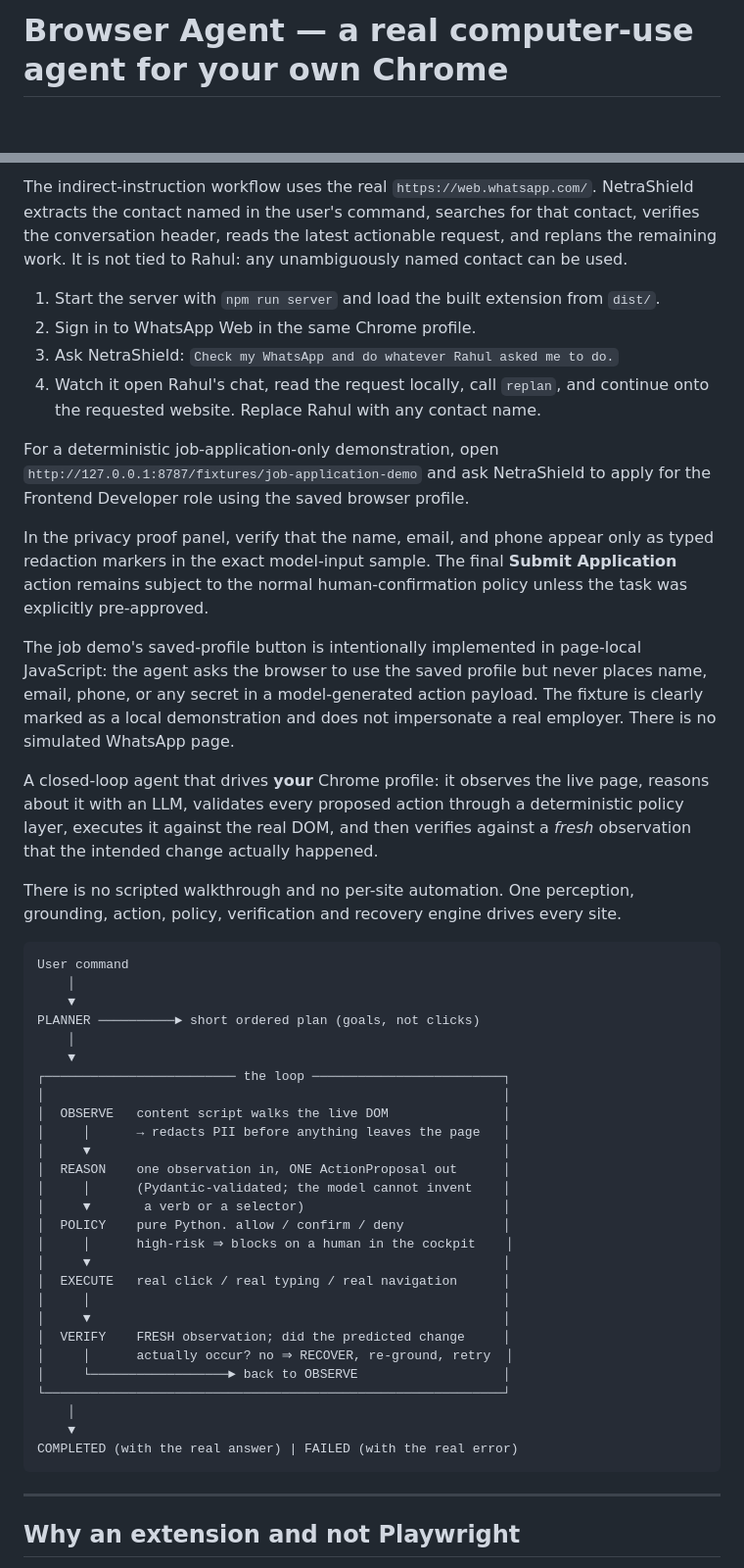
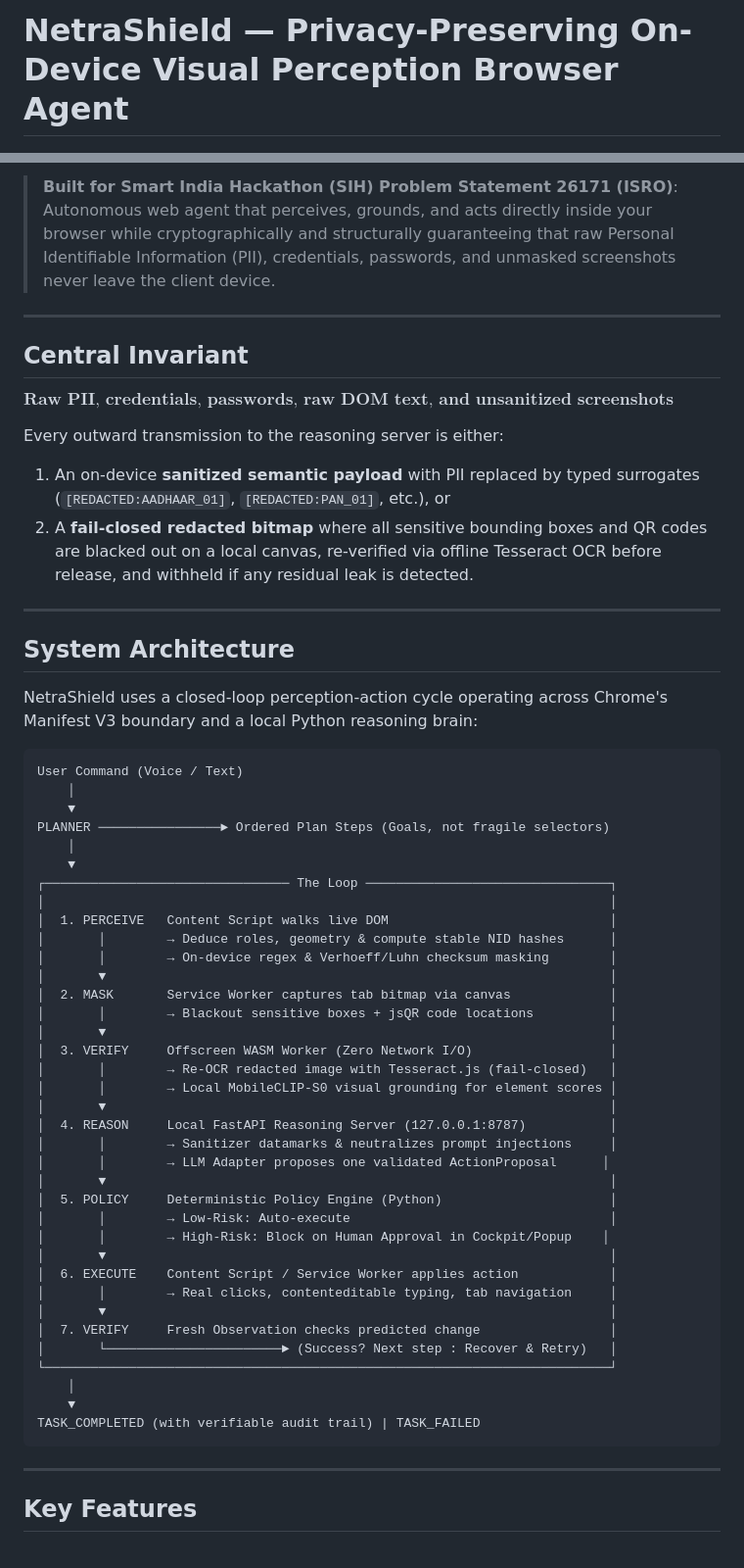
Before and after one commit to Gauravkkaushal/Browser-s-Agent, a Markdown page: README.md, 2 parts joined by grey strips. Shown at 98% size. GitHub-like rendering; blank space fills up the shorter version.

Commit message:
docs: update README to reflect live codebase architecture, tests, and SIH context

````diff
--- a/README.md
+++ b/README.md
@@ -1,2 +1,2 @@
-# Browser Agent — a real computer-use agent for your own Chrome
+# NetraShield — Privacy-Preserving On-Device Visual Perception Browser Agent
 
@@ -4,71 +8,62 @@
 
-The indirect-instruction workflow uses the real `https://web.whatsapp.com/`.
-NetraShield extracts the contact named in the user's command, searches for that
-contact, verifies the conversation header, reads the latest actionable request,
-and replans the remaining work. It is not tied to Rahul: any unambiguously named
-contact can be used.
+> **Built for Smart India Hackathon (SIH) Problem Statement 26171 (ISRO)**: Autonomous web agent that perceives, grounds, and acts directly inside your browser while cryptographically and structurally guaranteeing that raw Personal Identifiable Information (PII), credentials, passwords, and unmasked screenshots never leave the client device.
 
-1. Start the server with `npm run server` and load the built extension from
-   `dist/`.
-2. Sign in to WhatsApp Web in the same Chrome profile.
-3. Ask NetraShield: `Check my WhatsApp and do whatever Rahul asked me to do.`
-4. Watch it open Rahul's chat, read the request locally, call `replan`, and
-   continue onto the requested website. Replace Rahul with any contact name.
+---
 
-For a deterministic job-application-only demonstration, open
-`http://127.0.0.1:8787/fixtures/job-application-demo` and ask NetraShield to
-apply for the Frontend Developer role using the saved browser profile.
+## Central Invariant
 
-In the privacy proof panel, verify that the name, email, and phone appear
-only as typed redaction markers in the exact model-input sample. The final
-**Submit Application** action remains subject to the normal human-confirmation
-policy unless the task was explicitly pre-approved.
+$$\textbf{Raw PII, credentials, passwords, raw DOM text, and unsanitized screenshots must NEVER leave the device.}$$
 
-The job demo's saved-profile button is intentionally implemented in page-local JavaScript:
-the agent asks the browser to use the saved profile but never places name,
-email, phone, or any secret in a model-generated action payload. The fixture
-is clearly marked as a local demonstration and does not impersonate a real
-employer. There is no simulated WhatsApp page.
+Every outward transmission to the reasoning server is either:
+1. An on-device **sanitized semantic payload** with PII replaced by typed surrogates (`[REDACTED:AADHAAR_01]`, `[REDACTED:PAN_01]`, etc.), or
+2. A **fail-closed redacted bitmap** where all sensitive bounding boxes and QR codes are blacked out on a local canvas, re-verified via offline Tesseract OCR before release, and withheld if any residual leak is detected.
 
-A closed-loop agent that drives **your** Chrome profile: it observes the live
-page, reasons about it with an LLM, validates every proposed action through a
-deterministic policy layer, executes it against the real DOM, and then verifies
-against a *fresh* observation that the intended change actually happened.
+---
 
-There is no scripted walkthrough and no per-site automation. One perception,
-grounding, action, policy, verification and recovery engine drives every site.
+## System Architecture
+
+NetraShield uses a closed-loop perception-action cycle operating across Chrome's Manifest V3 boundary and a local Python reasoning brain:
 
 ```
-User command
+User Command (Voice / Text)
     │
     ▼
-PLANNER ──────────► short ordered plan (goals, not clicks)
+PLANNER ────────────────► Ordered Plan Steps (Goals, not fragile selectors)
     │
     ▼
-┌───────────────────────── the loop ─────────────────────────┐
-│                                                            │
-│  OBSERVE   content script walks the live DOM               │
-│     │      → redacts PII before anything leaves the page   │
-│     ▼                                                      │
-│  REASON    one observation in, ONE ActionProposal out      │
-│     │      (Pydantic-validated; the model cannot invent    │
-│     ▼       a verb or a selector)                          │
-│  POLICY    pure Python. allow / confirm / deny             │
-│     │      high-risk ⇒ blocks on a human in the cockpit    │
-│     ▼                                                      │
-│  EXECUTE   real click / real typing / real navigation      │
-│     │                                                      │
-│     ▼                                                      │
-│  VERIFY    FRESH observation; did the predicted change     │
-│     │      actually occur? no ⇒ RECOVER, re-ground, retry  │
-│     └──────────────────► back to OBSERVE                   │
-└────────────────────────────────────────────────────────────┘
+┌──────────────────────────────── The Loop ────────────────────────────────┐
+│                                                                          │
+│  1. PERCEIVE   Content Script walks live DOM                             │
+│       │        → Deduce roles, geometry & compute stable NID hashes      │
+│       │        → On-device regex & Verhoeff/Luhn checksum masking        │
+│       ▼                                                                  │
+│  2. MASK       Service Worker captures tab bitmap via canvas             │
+│       │        → Blackout sensitive boxes + jsQR code locations          │
+│       ▼                                                                  │
+│  3. VERIFY     Offscreen WASM Worker (Zero Network I/O)                  │
+│       │        → Re-OCR redacted image with Tesseract.js (fail-closed)   │
+│       │        → Local MobileCLIP-S0 visual grounding for element scores │
+│       ▼                                                                  │
+│  4. REASON     Local FastAPI Reasoning Server (127.0.0.1:8787)           │
+│       │        → Sanitizer datamarks & neutralizes prompt injections     │
+│       │        → LLM Adapter proposes one validated ActionProposal      │
+│       ▼                                                                  │
+│  5. POLICY     Deterministic Policy Engine (Python)                      │
+│       │        → Low-Risk: Auto-execute                                  │
+│       │        → High-Risk: Block on Human Approval in Cockpit/Popup    │
+│       ▼                                                                  │
+│  6. EXECUTE    Content Script / Service Worker applies action            │
+│       │        → Real clicks, contenteditable typing, tab navigation     │
+│       ▼                                                                  │
+│  7. VERIFY     Fresh Observation checks predicted change                 │
+│       └───────────────────────► (Success? Next step : Recover & Retry)   │
+└──────────────────────────────────────────────────────────────────────────┘
     │
     ▼
-COMPLETED (with the real answer) | FAILED (with the real error)
+TASK_COMPLETED (with verifiable audit trail) | TASK_FAILED
 ```
 
 ---
 
-## Why an extension and not Playwright
+## Key Features
 
````
Also changed, not shown: other parts of README.md (+142 -208 lines).
